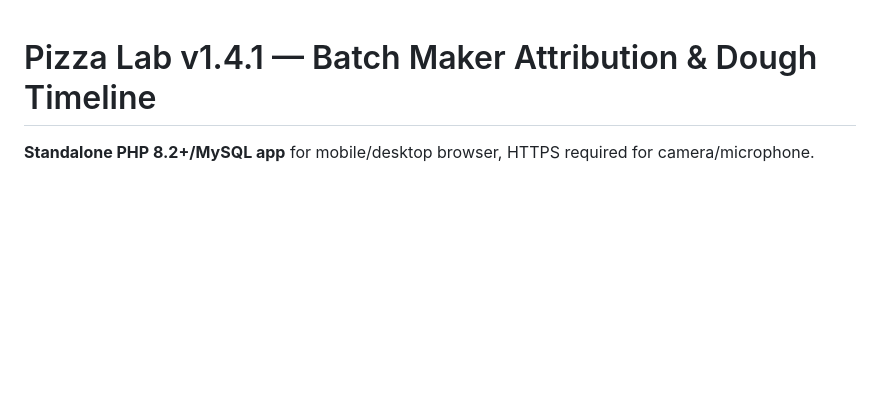
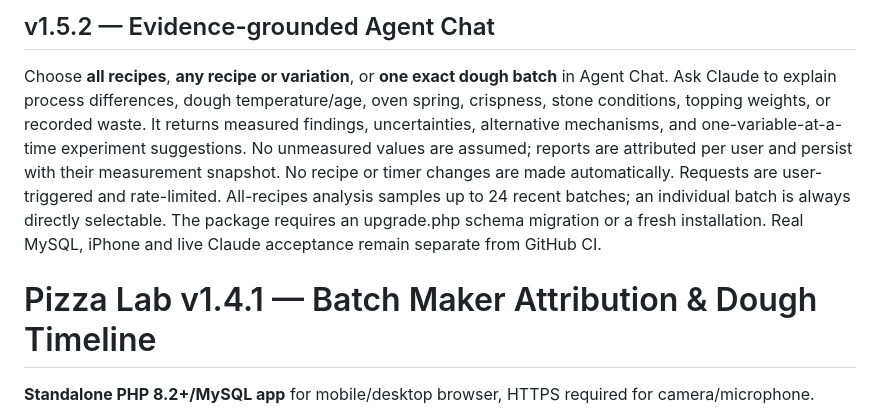
Before and after one commit to davemt74-lang/pizzathehut, a Markdown page: README.md, the part around the change. Drawn GitHub-style; blank space fills up the shorter version.

Commit message:
docs(v1.5.2): batch AI coach behavior, privacy and testing limits

```diff
--- a/README.md
+++ b/README.md
@@ -1,3 +1,7 @@
+## v1.5.2 — Evidence-grounded Agent Chat
+
+Choose **all recipes**, **any recipe or variation**, or **one exact dough batch** in Agent Chat. Ask Claude to explain process differences, dough temperature/age, oven spring, crispness, stone conditions, topping weights, or recorded waste. It returns measured findings, uncertainties, alternative mechanisms, and one-variable-at-a-time experiment suggestions. No unmeasured values are assumed; reports are attributed per user and persist with their measurement snapshot. No recipe or timer changes are made automatically. Requests are user-triggered and rate-limited. All-recipes analysis samples up to 24 recent batches; an individual batch is always directly selectable. The package requires an upgrade.php schema migration or a fresh installation. Real MySQL, iPhone and live Claude acceptance remain separate from GitHub CI.
+
 # Pizza Lab v1.4.1 — Batch Maker Attribution & Dough Timeline
 
 **Standalone PHP 8.2+/MySQL app** for mobile/desktop browser, HTTPS required for camera/microphone.
```
